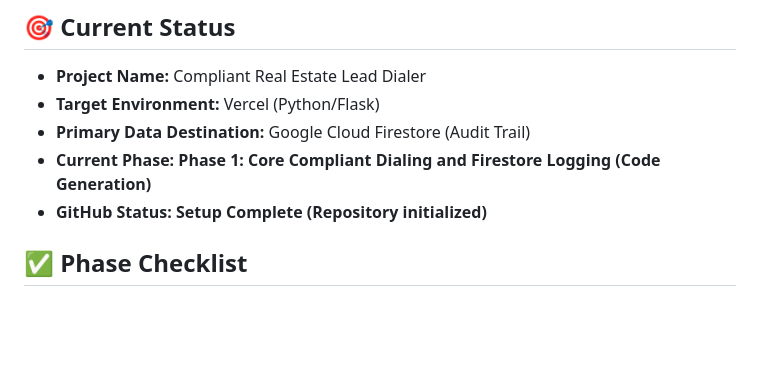
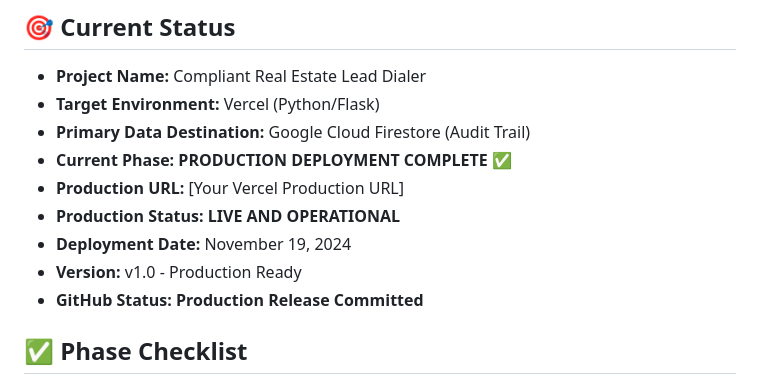
Before and after one commit to TheCityVault/compliant-real-estate-lead-dialer, a Markdown page: docs/Project_Progress_Report_Compliant_Lead_Dialer.md, the part around the change printed below. Drawn GitHub-style; blank space fills up the shorter version.

```diff
--- a/docs/Project_Progress_Report_Compliant_Lead_Dialer.md
+++ b/docs/Project_Progress_Report_Compliant_Lead_Dialer.md
@@ -15,8 +15,12 @@ This document **must** be updated at the start of any new development session or
 * **Project Name:** Compliant Real Estate Lead Dialer
 * **Target Environment:** Vercel (Python/Flask)
 * **Primary Data Destination:** Google Cloud Firestore (Audit Trail)
-* **Current Phase:** **Phase 1: Core Compliant Dialing and Firestore Logging (Code Generation)**
-* **GitHub Status:** **Setup Complete (Repository initialized)**
+* **Current Phase:** **PRODUCTION DEPLOYMENT COMPLETE** ✅
+* **Production URL:** [Your Vercel Production URL]
+* **Production Status:** **LIVE AND OPERATIONAL**
+* **Deployment Date:** November 19, 2024
+* **Version:** v1.0 - Production Ready
+* **GitHub Status:** **Production Release Committed**
 
 ## **✅ Phase Checklist**
 
```
Also changed, not shown: other parts of docs/Project_Progress_Report_Compliant_Lead_Dialer.md (+28 -14 lines), CHANGELOG.md (added, +259 -0 lines), README.md (added, +399 -0 lines).
